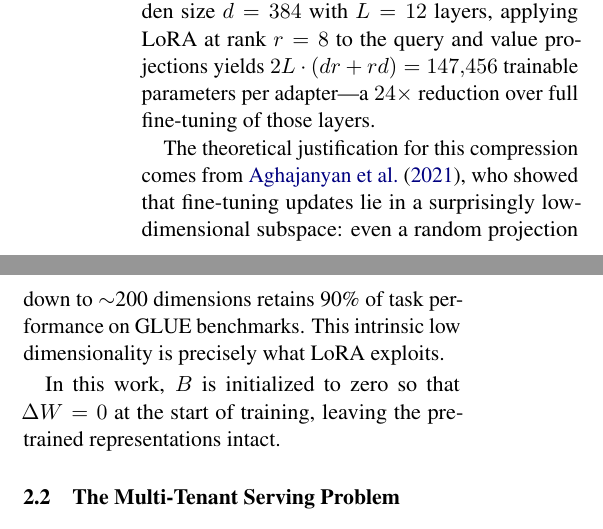
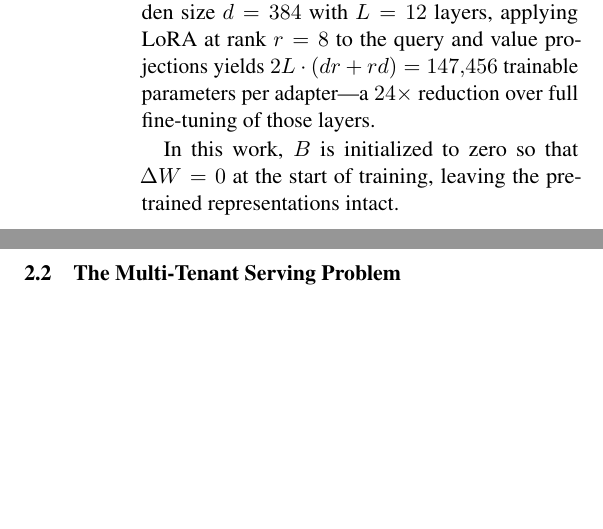
Before and after one commit to ashutoshrdwivedi/lora_scaling, a LaTeX paper (paper/main.tex): two parts of the columns of page 2 of 10, joined at a grey line, cut so that both start at the same text, the shorter picture padded with empty space. Compiled offline with pdfLaTeX.

Commit message:
dropped Aghajanyan

```diff
--- a/paper/main.tex
+++ b/paper/main.tex
@@ -203,14 +203,6 @@ $2 L \cdot (d r + r d) = 147{,}456$ trainable parameters per adapter---a
 $24\times$ reduction over full fine-tuning of those layers.
 % * <Ashutosh Dwivedi> 17:55:45 26 May 2026 UTC+0530:
 % verify the multiplier
-
-The theoretical justification for this compression comes from \citet{aghajanyan2021intrinsic},
-  % * <Ashutosh Dwivedi> 17:47:34 26 May 2026 UTC+0530:
-% verify citation remove if space crunch
-who showed that fine-tuning updates lie in a surprisingly low-dimensional
-subspace: even a random projection down to $\sim$200 dimensions retains 90\%
-of task performance on GLUE benchmarks.
-This intrinsic low dimensionality is precisely what LoRA exploits.
 
 In this work, $B$ is initialized to zero so that $\Delta W = 0$ at the start
 of training, leaving the pre-trained representations intact.
```
